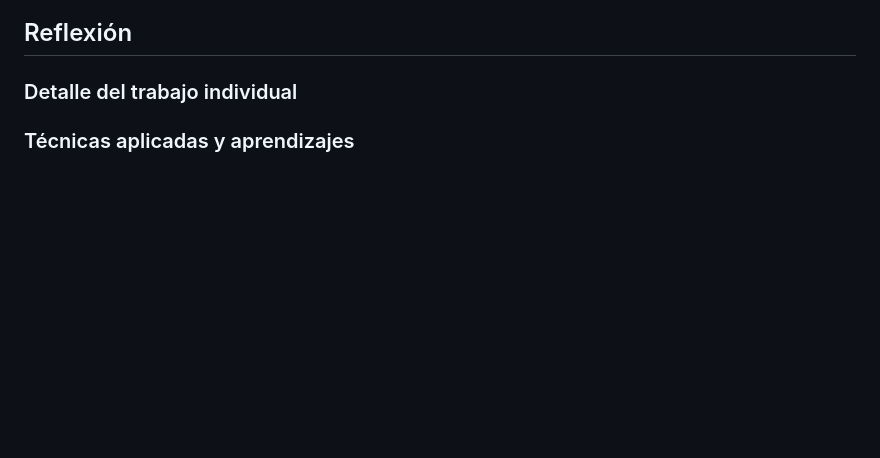
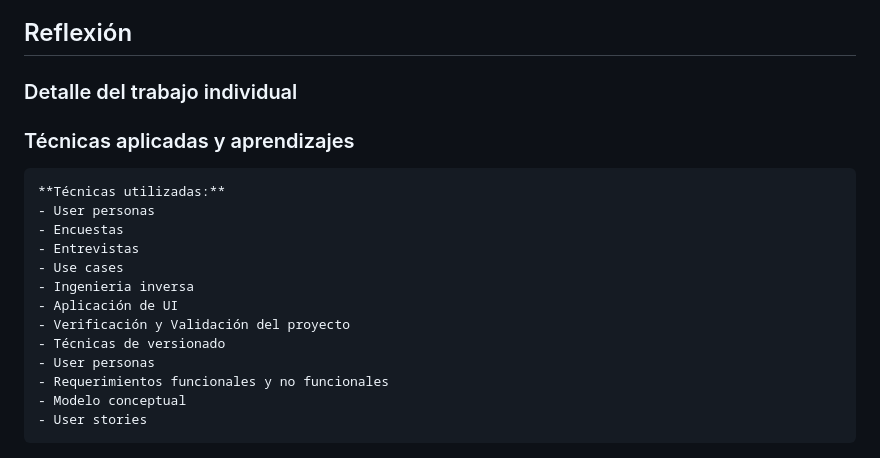
Before and after one commit to GuillermoDiotti/KeKomo, a Markdown page: docs/informe1.md, the part around the change. Rendered like a GitHub page; blank space fills up the shorter version.

Commit message:
agregando tecnicas utilizadas

```diff
--- a/docs/informe1.md
+++ b/docs/informe1.md
@@ -172,3 +172,16 @@
 ### Detalle del trabajo individual
 
 ### Técnicas aplicadas y aprendizajes
+    **Técnicas utilizadas:**
+    - User personas
+    - Encuestas
+    - Entrevistas
+    - Use cases
+    - Ingenieria inversa
+    - Aplicación de UI
+    - Verificación y Validación del proyecto
+    - Técnicas de versionado
+    - User personas
+    - Requerimientos funcionales y no funcionales
+    - Modelo conceptual
+    - User stories
```
